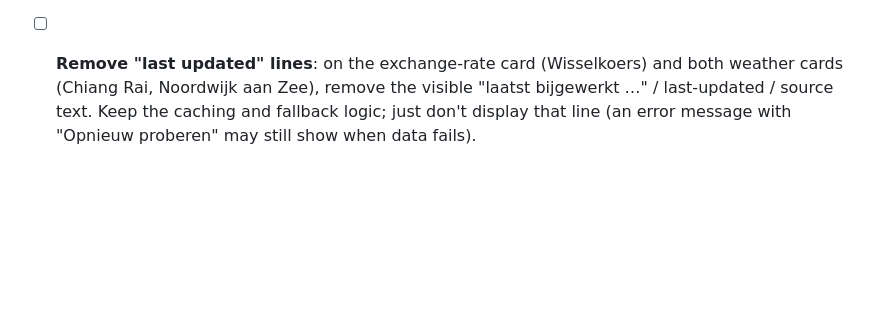
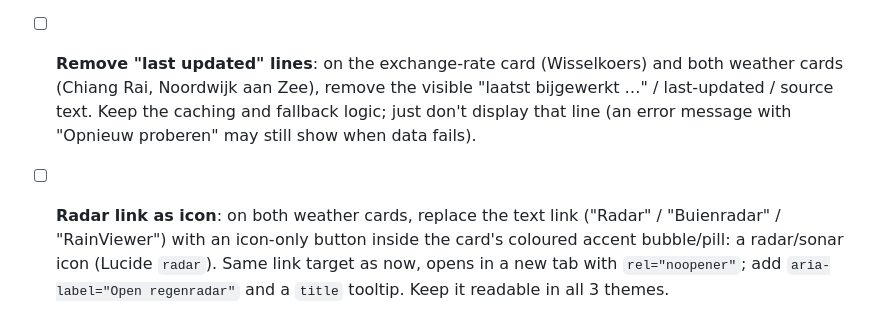
Before and after one commit to JanVanHal/dailydash-notion, a Markdown page: BRIEF.md, the part around the change. Rendered like a GitHub page; blank space fills up the shorter version.

Commit message:
Fix list: radar icon instead of text link on weather cards

```diff
--- a/BRIEF.md
+++ b/BRIEF.md
@@ -55,3 +55,4 @@ Structure: still a single `index.html` plus `styles.css` (and the icon). Vanilla
 - [ ] **Medium theme → light grey**: replace the current Medium theme with soft, light neutral grey tones (no beige/peach). Suggested: page `#ececeb`, cards `#f7f7f6`, borders `rgba(0,0,0,0.08)`, text `#111111`, muted text `#615d59`. Keep accent colours the same as Light.
 - [ ] **Dark theme → near-black, NOT pure black**: replace the current Dark theme (no navy/midnight blue). Suggested: page `#191919`, cards `#202020`, raised/hover `#2a2a2a`, borders `rgba(255,255,255,0.09)`, text `#ebebea`, muted text `#9b9a97` (Notion's own dark palette). Never use `#000000` for backgrounds. Use slightly lighter tints of the section accent colours so they stay readable; check contrast (WCAG AA) on text and buttons.
 - [ ] **Remove "last updated" lines**: on the exchange-rate card (Wisselkoers) and both weather cards (Chiang Rai, Noordwijk aan Zee), remove the visible "laatst bijgewerkt …" / last-updated / source text. Keep the caching and fallback logic; just don't display that line (an error message with "Opnieuw proberen" may still show when data fails).
+- [ ] **Radar link as icon**: on both weather cards, replace the text link ("Radar" / "Buienradar" / "RainViewer") with an icon-only button inside the card's coloured accent bubble/pill: a radar/sonar icon (Lucide `radar`). Same link target as now, opens in a new tab with `rel="noopener"`; add `aria-label="Open regenradar"` and a `title` tooltip. Keep it readable in all 3 themes.
```
